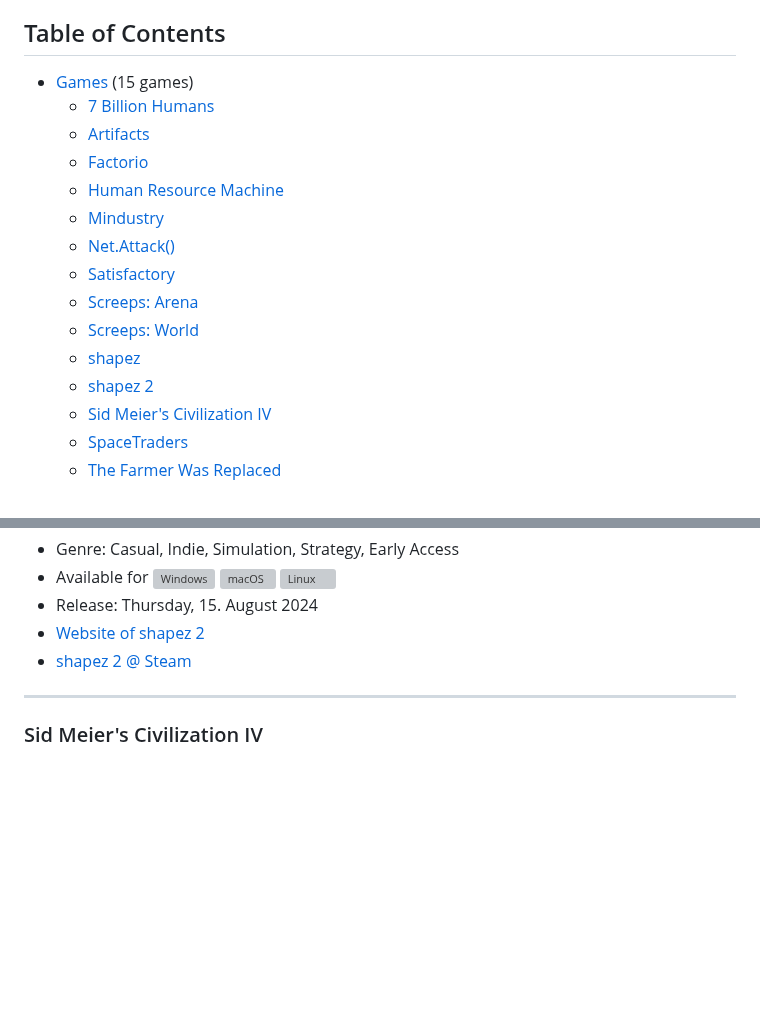
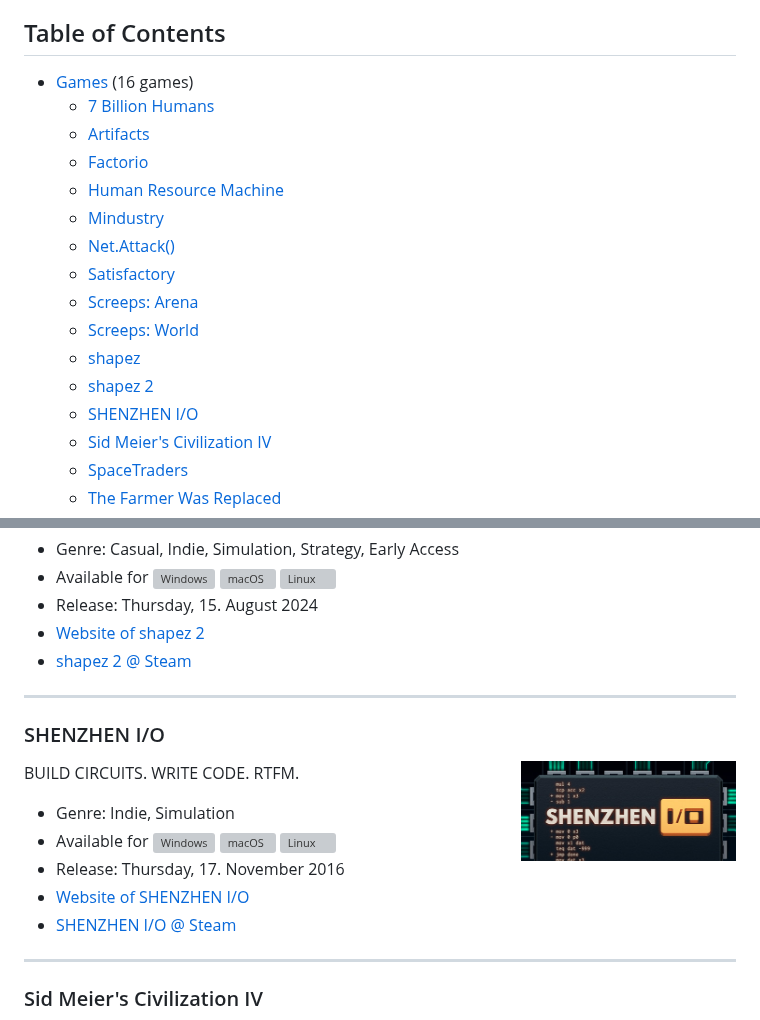
Before and after one commit to EngineeringKiosk/awesome-software-engineering-games, a Markdown page: README.md, 2 parts joined by grey strips. GitHub-like rendering; pictures changed too: generated/images/shenzhen-io.jpg (added); blank space fills up the shorter version; grey boxes are pictures that could not be loaded.

Commit message:
Update generated game content

```diff
--- a/README.md
+++ b/README.md
@@ -8,7 +8,7 @@ A curated list of games for software engineers that have that certain something
 
 ## Table of Contents
 
-* [Games](#games) (15 games)
+* [Games](#games) (16 games)
   * [7 Billion Humans](#7-billion-humans)
   * [Artifacts](#artifacts)
   * [Factorio](#factorio)
@@ -20,6 +20,7 @@ A curated list of games for software engineers that have that certain something
   * [Screeps: World](#screeps-world)
   * [shapez](#shapez)
   * [shapez 2](#shapez-2)
+  * [SHENZHEN I/O](#shenzhen-i-o)
   * [Sid Meier&#39;s Civilization IV](#sid-meiers-civilization-iv)
   * [SpaceTraders](#spacetraders)
   * [The Farmer Was Replaced](#the-farmer-was-replaced)
@@ -178,6 +179,19 @@ Dive into a factory-building game with the focus on just that – building huge
 
 ----
 
+<h3 id="shenzhen-i-o">SHENZHEN I/O</h3>
+
+<img align="right" width="215" height="215" src="./generated/images/shenzhen-io.jpg" />
+
+BUILD CIRCUITS. WRITE CODE. RTFM.
+* Genre: Indie, Simulation
+* Available for <img src="./assets/windows.svg" alt="Windows" title="Windows" width="15"/> <img src="./assets/apple-os.svg" alt="macOS" title="macOS" width="15"/> <img src="./assets/linux.svg" alt="Linux" title="Linux" width="15"/>
+* Release: Thursday, 17. November 2016
+* [Website of SHENZHEN I/O](http://www.zachtronics.com/shenzhen-io/)
+* [SHENZHEN I/O @ Steam](https://store.steampowered.com/app/504210/)
+
+----
+
 <h3 id="sid-meiers-civilization-iv">Sid Meier&#39;s Civilization IV</h3>
 
 <img align="right" width="215" height="215" src="./generated/images/civilization.jpg" />
```
Also changed, not shown: 5 other files.
